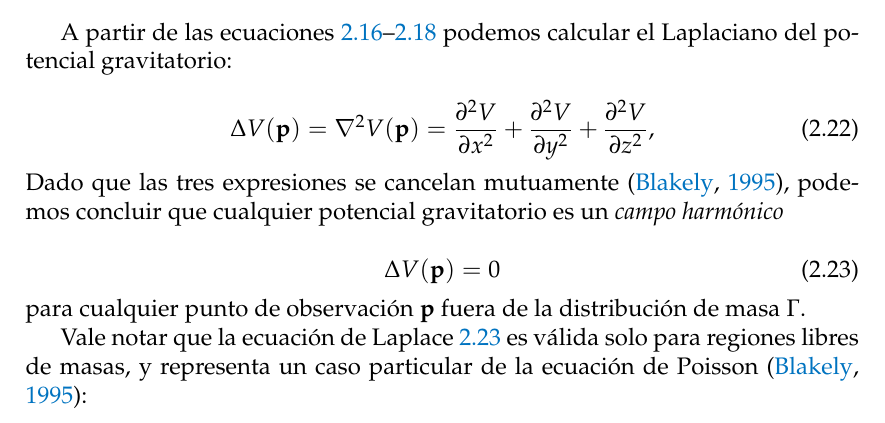
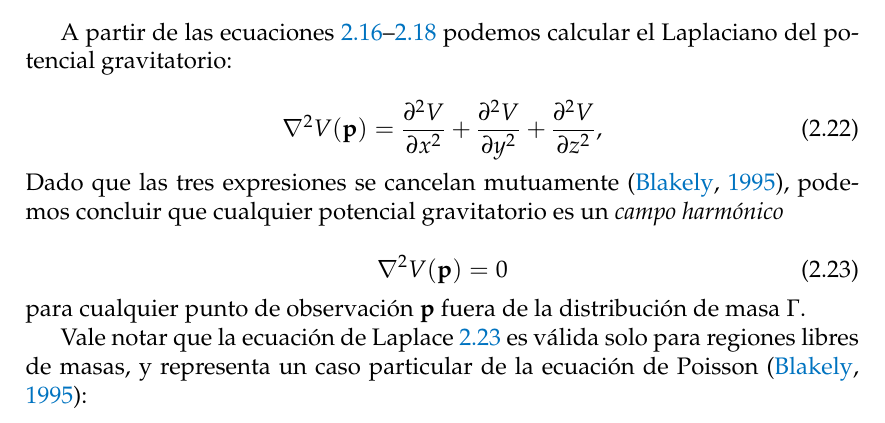
Before and after one commit to santisoler/phd-thesis, a LaTeX thesis (thesis/thesis.tex, which reads thesis/fundamentos.tex): part of page 16 of 35, cut so that both start at the same text. Compiled offline with pdfLaTeX.

```diff
--- a/thesis/fundamentos.tex
+++ b/thesis/fundamentos.tex
@@ -230,7 +230,7 @@
 calcular el Laplaciano del potencial gravitatorio:
 
 \begin{equation}
-    \Delta V(\mathbf{p}) = \nabla^2 V(\mathbf{p}) =
+    \nabla^2 V(\mathbf{p}) =
         \frac{\partial^2 V}{\partial x^2}
         + \frac{\partial^2 V}{\partial y^2}
         + \frac{\partial^2 V}{\partial z^2},
@@ -241,7 +241,7 @@
 un \emph{campo harmónico}
 
 \begin{equation}
-    \Delta V(\mathbf{p}) = 0
+    \nabla^2 V(\mathbf{p}) = 0
     \label{eq:potencial-laplace}
 \end{equation}
 
```
Also changed, not shown: thesis/fundamentos.tex (2 more changed lines).
